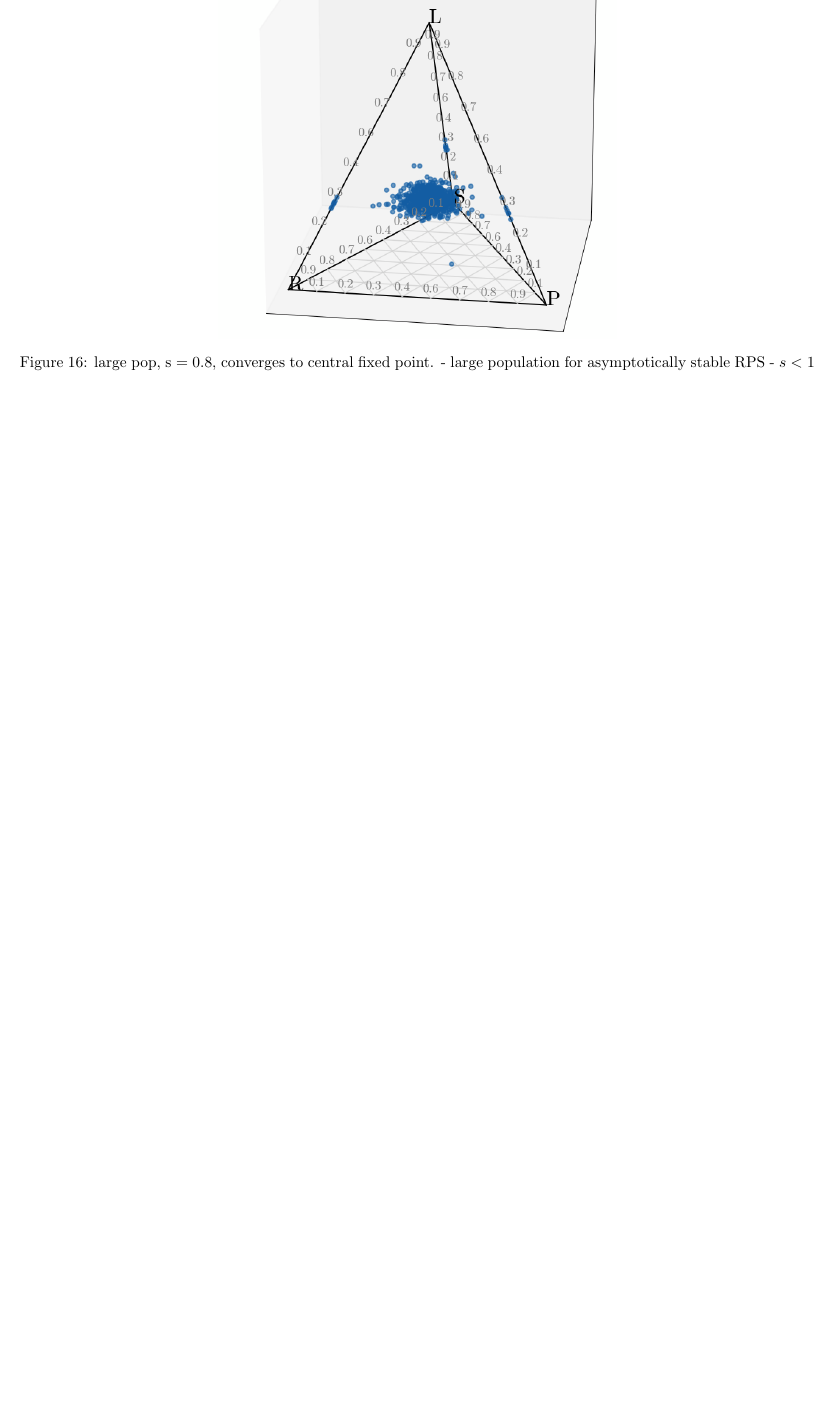
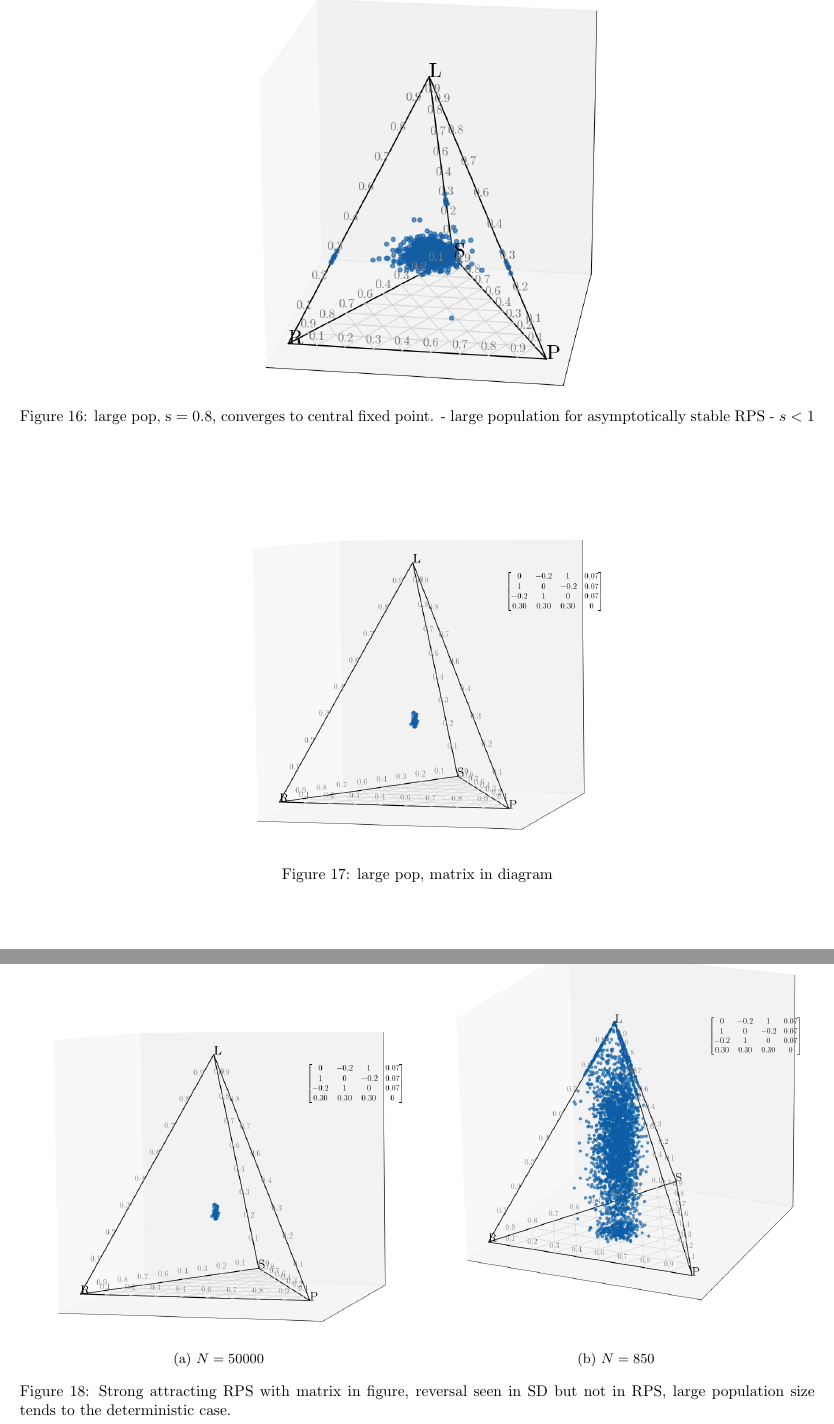
Before and after one commit to purgz/GTfyp, a LaTeX paper (latex_doc/main.tex): part of page 13 of 14 before the commit and two parts of pages 13 and 14 of 15 after it, the two joined at a grey line, cut so that both start at the same text, the shorter picture padded with empty space. Compiled offline with pdfLaTeX.

Commit message:
working rod

```diff
--- a/latex_doc/main.tex
+++ b/latex_doc/main.tex
@@ -459,6 +459,27 @@ x axis label incorrect below
     \caption{large pop, s = 0.8, converges to central fixed point. - large population for asymptotically stable RPS - $s < 1$}
 \end{figure}
 
+\begin{figure}
+    \centering
+    \includegraphics[width=0.5\linewidth]{images/50000POP.png}
+    \caption{large pop, matrix in diagram}
+\end{figure}
+
+\begin{figure}
+\begin{subfigure}{.5\textwidth}
+  \centering
+  \includegraphics[width=1\linewidth]{images/50000POP.png}
+  \caption{$N = 50000$}
+\end{subfigure}%
+\begin{subfigure}{.5\textwidth}
+  \centering
+  \includegraphics[width=1\linewidth]{images/850POP.png}
+  \caption{$N = 850$}
+\end{subfigure}%
+\caption{Strong attracting RPS with matrix in figure, reversal seen in SD but not in RPS, large population size tends to the deterministic case.}
+\end{figure}
+
+
 \clearpage
 \section{Refs}
 Scienceplots library for simple styling ref. \cite{SciencePlots}
```
Also changed, not shown: latex_doc/images/50000POP.png (added), latex_doc/images/850POP.png (added), latex_doc/main.bbl, latex_doc/out/main.pdf (added), 9 other files.
